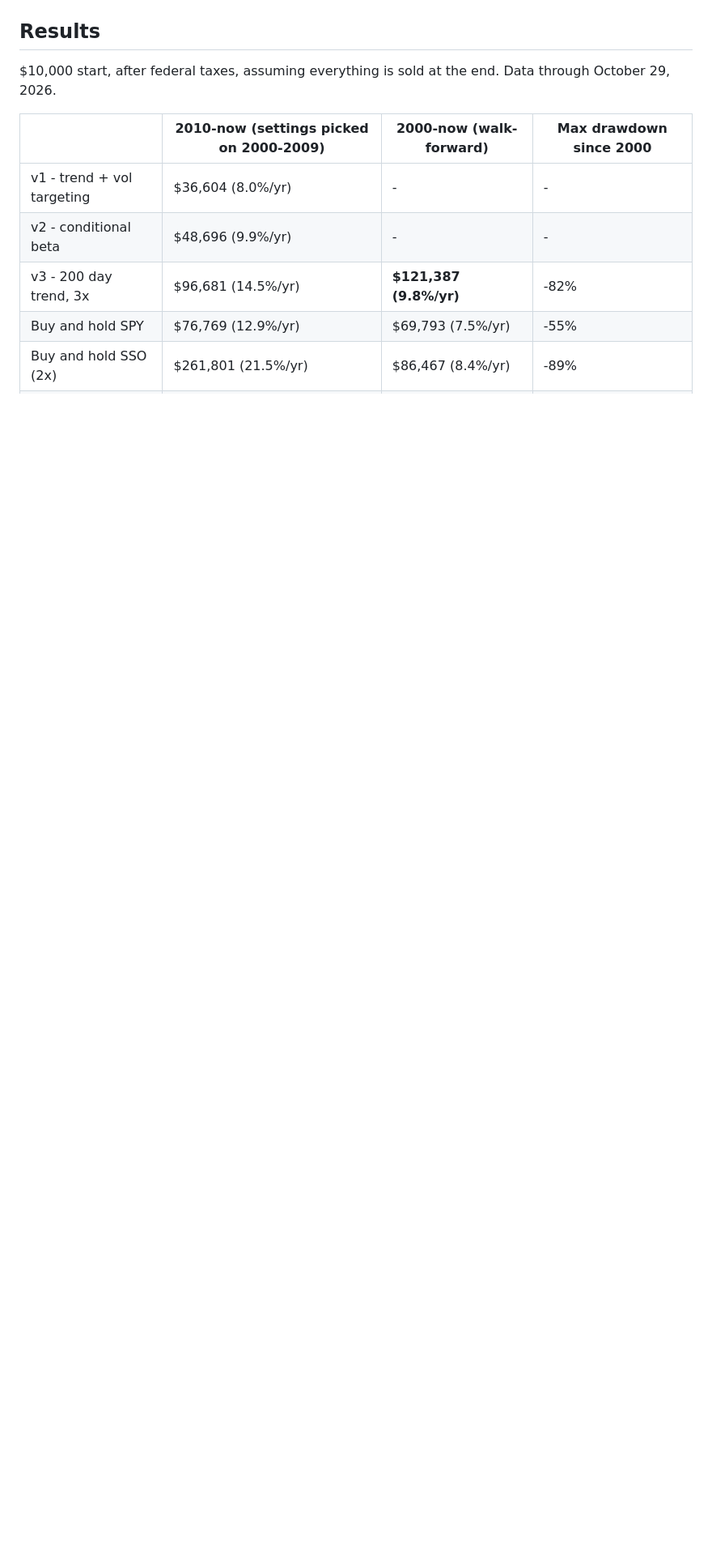
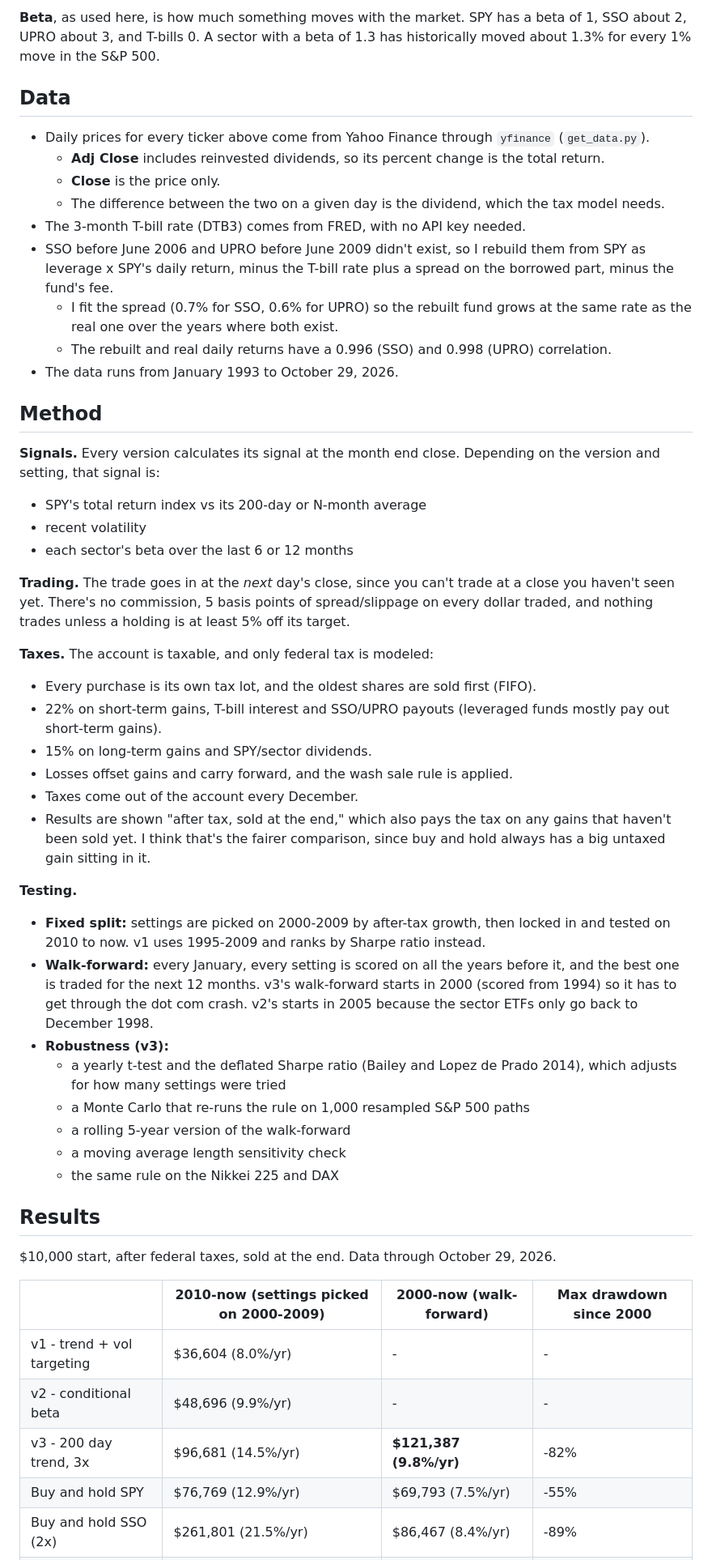
Before and after one commit to Bert1725/sp500-beta-timing-backtest, a Markdown page: README.md, the part around one of its changes. Shown at 81% size. Drawn GitHub-style; blank space fills up the shorter version.

```diff
--- a/README.md
+++ b/README.md
@@ -9,6 +35,47 @@ Can you beat just buying and holding the S&P 500 by taking on more market exposu
+**Beta**, as used here, is how much something moves with the market. SPY has a beta of 1, SSO about 2, UPRO about 3, and T-bills 0. A sector with a beta of 1.3 has historically moved about 1.3% for every 1% move in the S&P 500.
+
+## Data
+
+- Daily prices for every ticker above come from Yahoo Finance through `yfinance` (`get_data.py`).
+  - **Adj Close** includes reinvested dividends, so its percent change is the total return.
+  - **Close** is the price only.
+  - The difference between the two on a given day is the dividend, which the tax model needs.
+- The 3-month T-bill rate (DTB3) comes from FRED, with no API key needed.
+- SSO before June 2006 and UPRO before June 2009 didn't exist, so I rebuild them from SPY as leverage x SPY's daily return, minus the T-bill rate plus a spread on the borrowed part, minus the fund's fee.
+  - I fit the spread (0.7% for SSO, 0.6% for UPRO) so the rebuilt fund grows at the same rate as the real one over the years where both exist.
+  - The rebuilt and real daily returns have a 0.996 (SSO) and 0.998 (UPRO) correlation.
+- The data runs from January 1993 to October 29, 2026.
+
+## Method
+
+**Signals.** Every version calculates its signal at the month end close. Depending on the version and setting, that signal is:
+- SPY's total return index vs its 200-day or N-month average
+- recent volatility
+- each sector's beta over the last 6 or 12 months
+
+**Trading.** The trade goes in at the *next* day's close, since you can't trade at a close you haven't seen yet. There's no commission, 5 basis points of spread/slippage on every dollar traded, and nothing trades unless a holding is at least 5% off its target.
+
+**Taxes.** The account is taxable, and only federal tax is modeled:
+- Every purchase is its own tax lot, and the oldest shares are sold first (FIFO).
+- 22% on short-term gains, T-bill interest and SSO/UPRO payouts (leveraged funds mostly pay out short-term gains).
+- 15% on long-term gains and SPY/sector dividends.
+- Losses offset gains and carry forward, and the wash sale rule is applied.
+- Taxes come out of the account every December.
+- Results are shown "after tax, sold at the end," which also pays the tax on any gains that haven't been sold yet. I think that's the fairer comparison, since buy and hold always has a big untaxed gain sitting in it.
+
+**Testing.**
+- **Fixed split:** settings are picked on 2000-2009 by after-tax growth, then locked in and tested on 2010 to now. v1 uses 1995-2009 and ranks by Sharpe ratio instead.
+- **Walk-forward:** every January, every setting is scored on all the years before it, and the best one is traded for the next 12 months. v3's walk-forward starts in 2000 (scored from 1994) so it has to get through the dot com crash. v2's starts in 2005 because the sector ETFs only go back to December 1998.
+- **Robustness (v3):**
+  - a yearly t-test and the deflated Sharpe ratio (Bailey and Lopez de Prado 2014), which adjusts for how many settings were tried
+  - a Monte Carlo that re-runs the rule on 1,000 resampled S&P 500 paths
+  - a rolling 5-year version of the walk-forward
+  - a moving average length sensitivity check
+  - the same rule on the Nikkei 225 and DAX
+
 ## Results
 
-$10,000 start, after federal taxes, assuming everything is sold at the end. Data through October 29, 2026.
+$10,000 start, after federal taxes, sold at the end. Data through October 29, 2026.
 
 | | 2010-now (settings picked on 2000-2009) | 2000-now (walk-forward) | Max drawdown since 2000 |
 |---|---|---|---|
```
Also changed, not shown: other parts of README.md (+78 -47 lines), images/drawdowns_2010.png (added), 1 other file.
